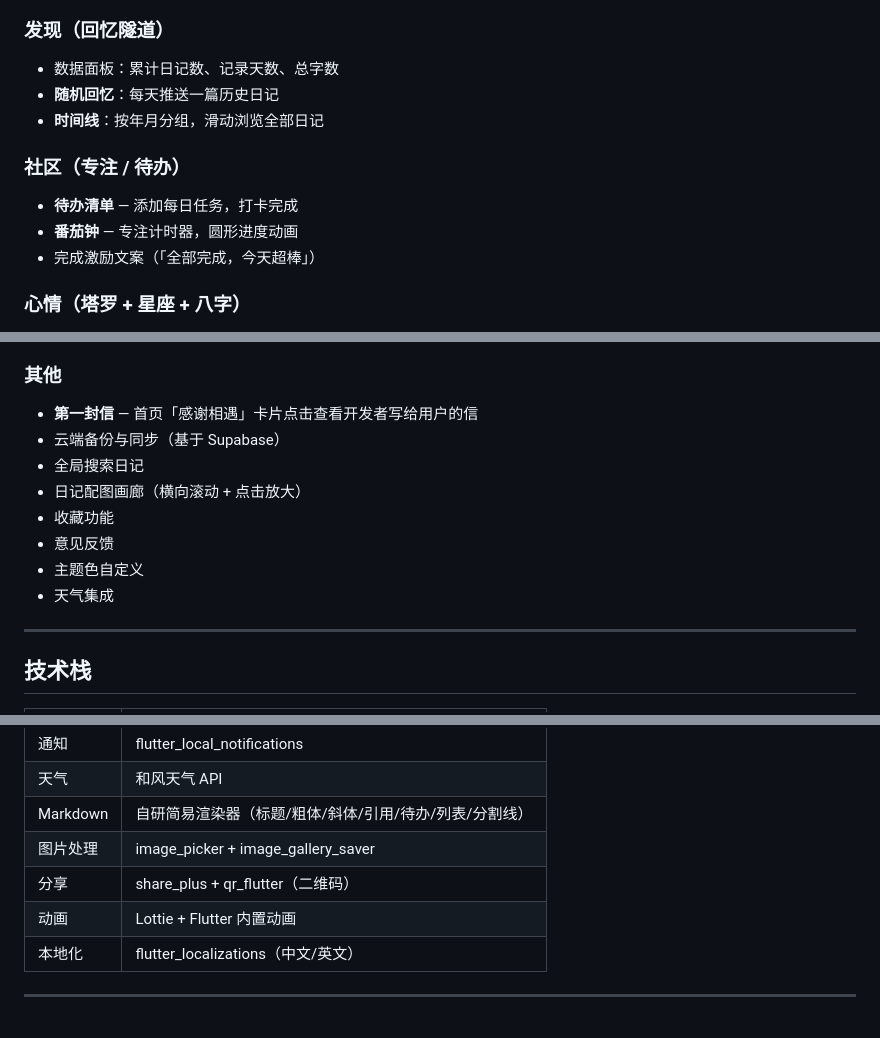
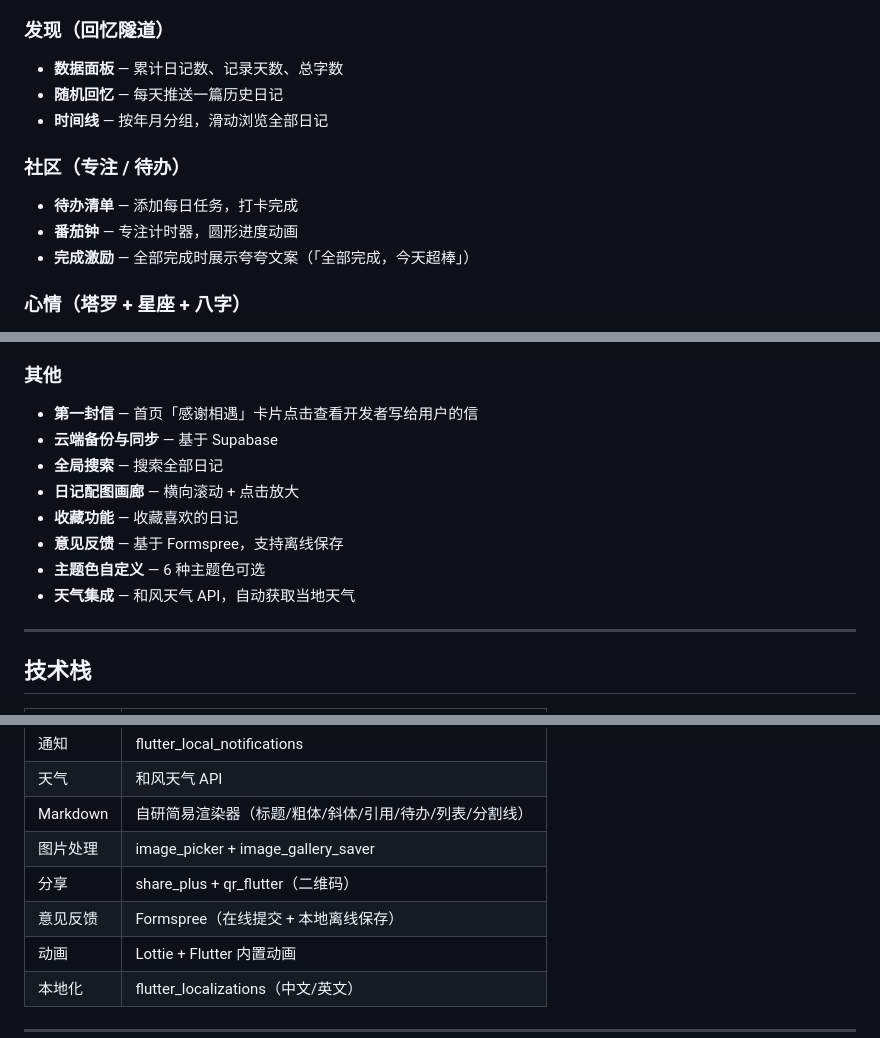
Before and after one commit to Muanyan-mjq/Flowdiary, a Markdown page: README.md, 3 parts joined by grey strips. GitHub-like rendering.

Commit message:
docs: 统一功能列表加粗格式，补充 Formspree 意见反馈服务说明

```diff
--- a/README.md
+++ b/README.md
@@ -29,14 +29,14 @@
 - **日期跳转** — 首页标题点击弹出日历，快速跳转到任意日期的日记
 
 ### 发现（回忆隧道）
-- 数据面板：累计日记数、记录天数、总字数
-- **随机回忆**：每天推送一篇历史日记
-- **时间线**：按年月分组，滑动浏览全部日记
+- **数据面板** — 累计日记数、记录天数、总字数
+- **随机回忆** — 每天推送一篇历史日记
+- **时间线** — 按年月分组，滑动浏览全部日记
 
 ### 社区（专注 / 待办）
 - **待办清单** — 添加每日任务，打卡完成
 - **番茄钟** — 专注计时器，圆形进度动画
-- 完成激励文案（「全部完成，今天超棒」）
+- **完成激励** — 全部完成时展示夸夸文案（「全部完成，今天超棒」）
 
 ### 心情（塔罗 + 星座 + 八字）
 - **塔罗牌** — 完整 78 张塔罗（22 张大阿尔卡纳 + 56 张小阿尔卡纳），翻牌动画，每日抽牌
@@ -56,13 +56,13 @@
 
 ### 其他
 - **第一封信** — 首页「感谢相遇」卡片点击查看开发者写给用户的信
-- 云端备份与同步（基于 Supabase）
-- 全局搜索日记
-- 日记配图画廊（横向滚动 + 点击放大）
-- 收藏功能
-- 意见反馈
-- 主题色自定义
-- 天气集成
+- **云端备份与同步** — 基于 Supabase
+- **全局搜索** — 搜索全部日记
+- **日记配图画廊** — 横向滚动 + 点击放大
+- **收藏功能** — 收藏喜欢的日记
+- **意见反馈** — 基于 Formspree，支持离线保存
+- **主题色自定义** — 6 种主题色可选
+- **天气集成** — 和风天气 API，自动获取当地天气
 
 ---
 
@@ -81,6 +81,7 @@
 | Markdown | 自研简易渲染器（标题/粗体/斜体/引用/待办/列表/分割线） |
 | 图片处理 | image_picker + image_gallery_saver |
 | 分享 | share_plus + qr_flutter（二维码） |
+| 意见反馈 | Formspree（在线提交 + 本地离线保存） |
 | 动画 | Lottie + Flutter 内置动画 |
 | 本地化 | flutter_localizations（中文/英文） |
 
```
